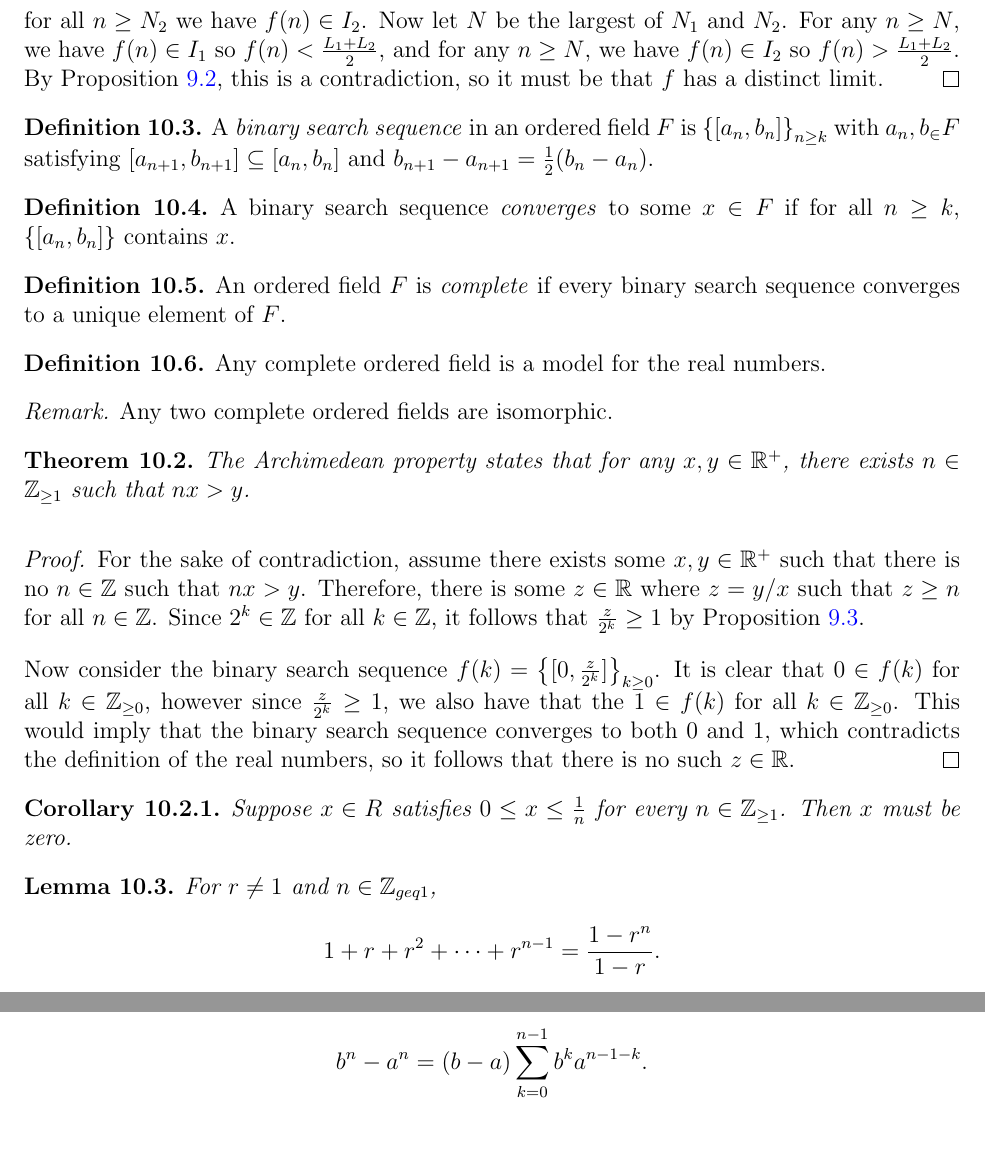
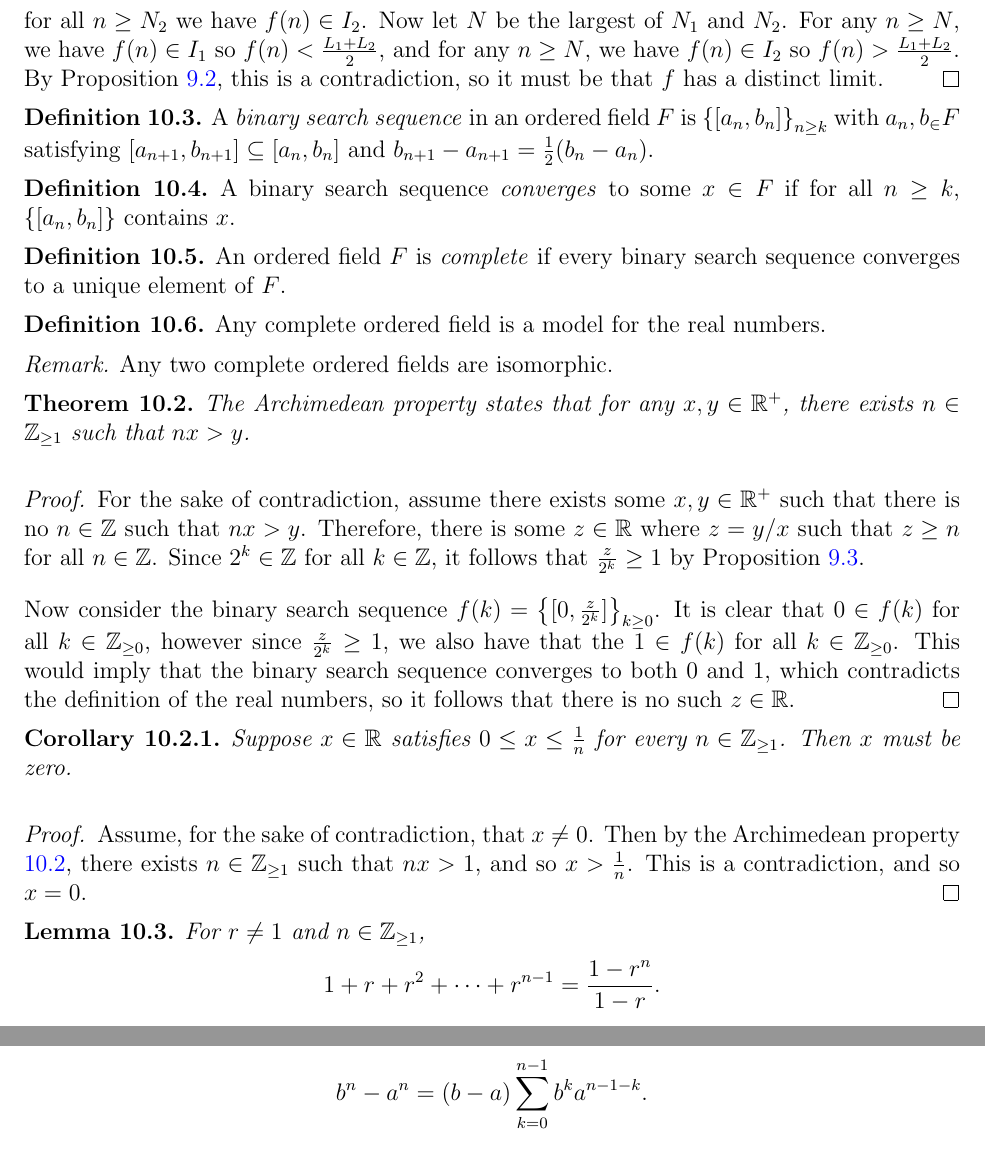
Before and after one commit to brendanburkhart/notes, a LaTeX document (IntroAnalysis/analysis.tex): two parts of pages 15 and 16 of 16, joined at a grey line, cut so that both start at the same text. Compiled offline with pdfLaTeX.

Commit message:
Add missing proof and fix typos
Add proof of corollary to the Archimedean property, and fix
a few small typos in math typesetting.

```diff
--- a/IntroAnalysis/analysis.tex
+++ b/IntroAnalysis/analysis.tex
@@ -650,7 +650,7 @@ If $(F, F^+)$ is an ordered field and $x \in F$, we say $x$ is positive (or $x >
     Any two complete ordered fields are isomorphic.
 \end{rmk}
 
-\begin{thm}
+\begin{thm}\label{archimedean-property}
     The Archimedean property states that for any $x, y \in \R^{+}$, there exists $n \in \Z_{\geq 1}$ such that $nx > y$.
 \end{thm}
 
@@ -661,11 +661,15 @@ If $(F, F^+)$ is an ordered field and $x \in F$, we say $x$ is positive (or $x >
 \end{proof}
 
 \begin{cor}
-    Suppose $x \in R$ satisfies $0 \leq x \leq \frac{1}{n}$ for every $n \in \Z_{\geq 1}$. Then $x$ must be zero.
+    Suppose $x \in \R$ satisfies $0 \leq x \leq \frac{1}{n}$ for every $n \in \Z_{\geq 1}$. Then $x$ must be zero.
 \end{cor}
 
+\begin{proof}
+    Assume, for the sake of contradiction, that $x \neq 0$. Then by the Archimedean property \ref{archimedean-property}, there exists $n \in \Z_{\geq 1}$ such that $nx > 1$, and so $x > \frac{1}{n}$. This is a contradiction, and so $x = 0$.
+\end{proof}
+
 \begin{lemma}\label{geometric-progression}
-    For $r \neq 1$ and $n \in \Z_{geq 1}$, \[1 + r + r^2 + \cdots + r^{n-1} = \frac{1-r^n}{1-r}.\]
+    For $r \neq 1$ and $n \in \Z_{\geq 1}$, \[1 + r + r^2 + \cdots + r^{n-1} = \frac{1-r^n}{1-r}.\]
 \end{lemma}
 
 \begin{proof}
@@ -677,7 +681,7 @@ If $(F, F^+)$ is an ordered field and $x \in F$, we say $x$ is positive (or $x >
 \end{proof}
 
 \begin{lemma}\label{freshmans-reality}
-    Let $a, b \in R$ and $n \in \Z{\geq 1}$. Then \[b^n - a^n = (b - a)\sum_{k=0}^{n-1} b^ka^{n-1-k}.\]
+    Let $a, b \in \R$ and $n \in \Z_{\geq 1}$. Then \[b^n - a^n = (b - a)\sum_{k=0}^{n-1} b^ka^{n-1-k}.\]
 \end{lemma}
 
 \begin{proof}
```
